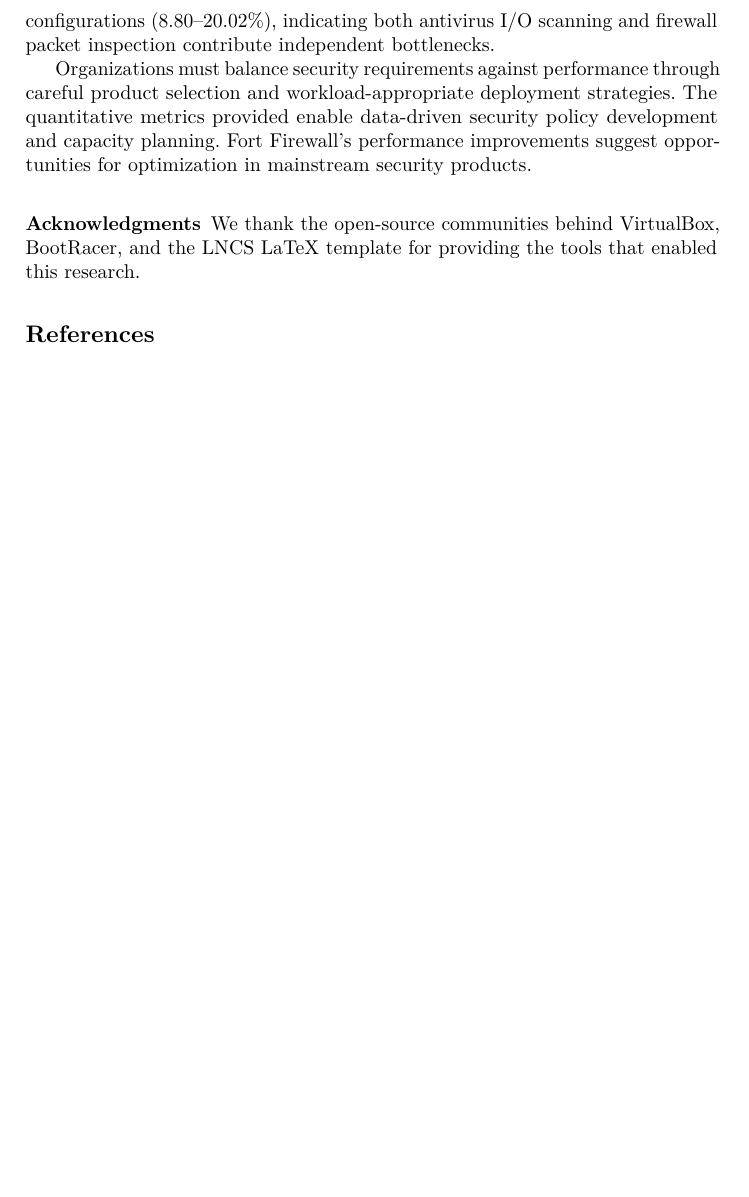
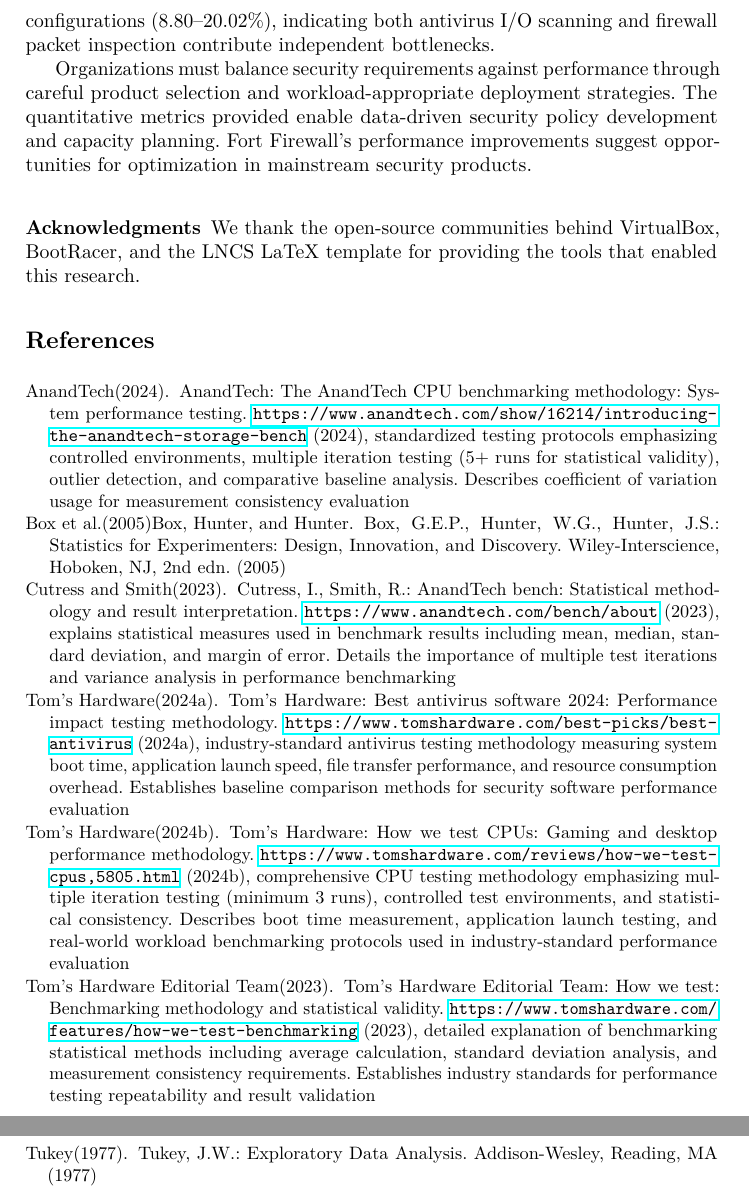
Before and after one commit to lizzardkink/itc, a LaTeX paper (LaTeX/ids-performance-paper.tex): part of page 12 of 12 before the commit and two parts of pages 12 and 13 of 13 after it, the two joined at a grey line, cut so that both start at the same text, the shorter picture padded with empty space. Compiled offline with LuaLaTeX.

Commit message:
Fix bibliography file reference - resolve all [?] citation markers
CRITICAL FIX: Changed \\bibliography{paper} to \\bibliography{ids-paper}

Problem:
- .tex file was looking for 'paper.bib'
- Actual file was named 'ids-paper.bib'
- Result: All citations showed as [?] throughout document

Solution:
- Updated \\bibliography command to match actual filename
- All 7 references now properly resolved:
  [1] Tom's Hardware - CPU Testing
  [2] Tom's Hardware - Statistical Methods
  [3] AnandTech - Benchmarking
  [4] AnandTech - Statistical Methods
  [5] Tom's Hardware - Antivirus Testing
  [6] Tukey - IQR outlier detection
  [7] Box - Experimental statistics

Verified: PDF now shows proper citation numbers [1-7]
instead of question marks [?]

```diff
--- a/LaTeX/ids-performance-paper.tex
+++ b/LaTeX/ids-performance-paper.tex
@@ -438,6 +438,6 @@ Organizations must balance security requirements against performance through car
 We thank the open-source communities behind VirtualBox, BootRacer, and the LNCS LaTeX template for providing the tools that enabled this research.
 
 \bibliographystyle{splncs04nat}
-\bibliography{paper}
+\bibliography{ids-paper}
 
 \end{document}
```
Also changed, not shown: lncs-enhanced-main/ids-performance-paper.tex (+1 -1 lines), LaTeX/ids-performance-paper.pdf, lncs-enhanced-main/ids-performance-paper.pdf.
